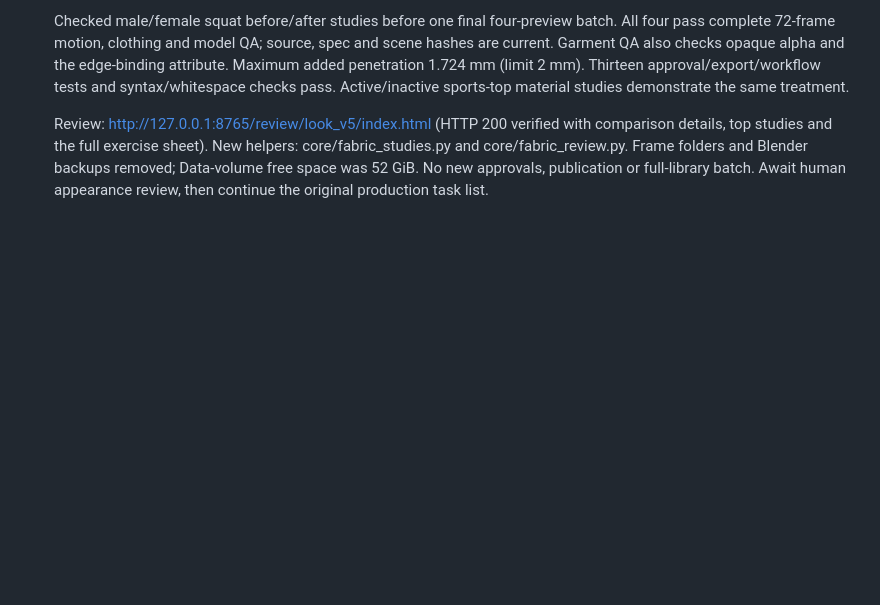
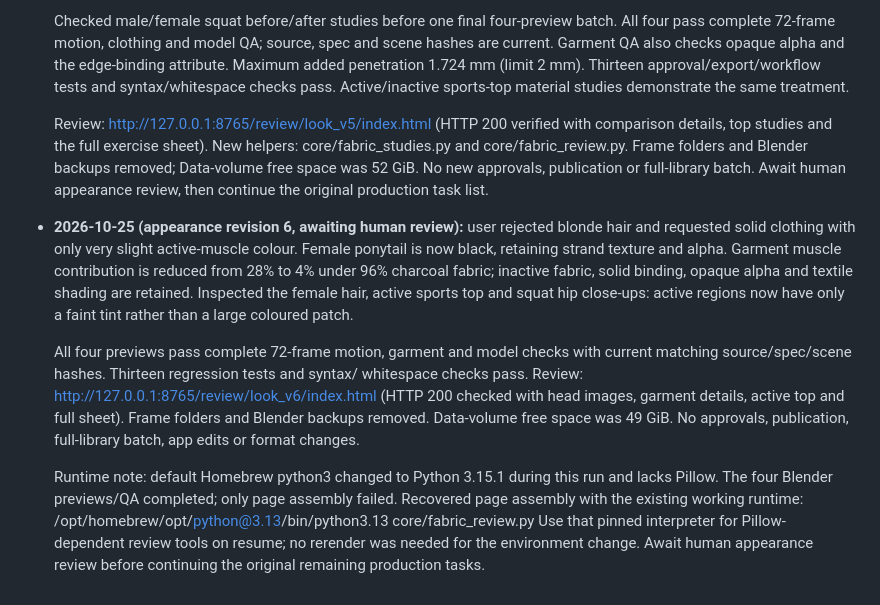
Before and after one commit to oktayshakirov/fitness-automation, a Markdown page: handoff.md, the part around the change. Drawn GitHub-style; blank space fills up the shorter version.

Commit message:
Record solid fabric and black hair checkpoint

```diff
--- a/handoff.md
+++ b/handoff.md
@@ -790,3 +790,26 @@ contract in plan.md wants 720×900.
   backups removed; Data-volume free space was 52 GiB. No new approvals, publication
   or full-library batch. Await human appearance review, then continue the original
   production task list.
+
+- **2026-10-25 (appearance revision 6, awaiting human review):** user rejected
+  blonde hair and requested solid clothing with only very slight active-muscle
+  colour. Female ponytail is now black, retaining strand texture and alpha.
+  Garment muscle contribution is reduced from 28% to 4% under 96% charcoal fabric;
+  inactive fabric, solid binding, opaque alpha and textile shading are retained.
+  Inspected the female hair, active sports top and squat hip close-ups: active
+  regions now have only a faint tint rather than a large coloured patch.
+
+  All four previews pass complete 72-frame motion, garment and model checks with
+  current matching source/spec/scene hashes. Thirteen regression tests and syntax/
+  whitespace checks pass. Review: http://127.0.0.1:8765/review/look_v6/index.html
+  (HTTP 200 checked with head images, garment details, active top and full sheet).
+  Frame folders and Blender backups removed. Data-volume free space was 49 GiB.
+  No approvals, publication, full-library batch, app edits or format changes.
+
+  Runtime note: default Homebrew python3 changed to Python 3.15.1 during this run
+  and lacks Pillow. The four Blender previews/QA completed; only page assembly
+  failed. Recovered page assembly with the existing working runtime:
+  /opt/homebrew/opt/python@3.13/bin/python3.13 core/fabric_review.py
+  Use that pinned interpreter for Pillow-dependent review tools on resume; no
+  rerender was needed for the environment change. Await human appearance review
+  before continuing the original remaining production tasks.
```
